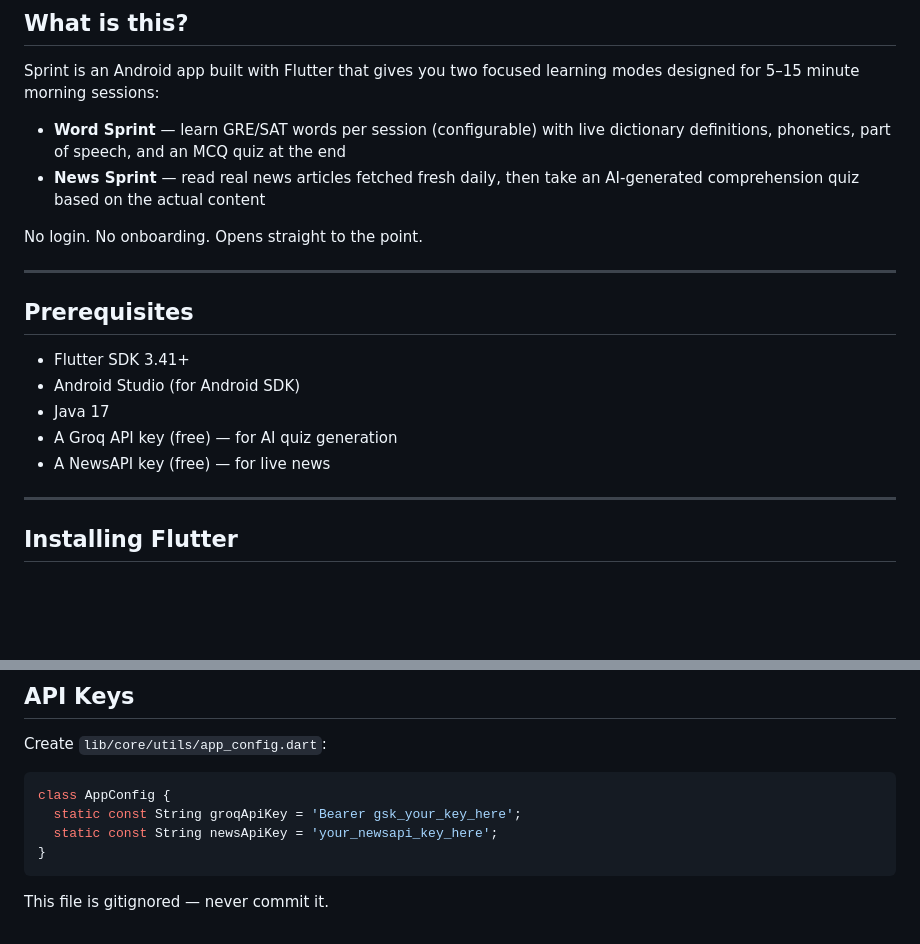
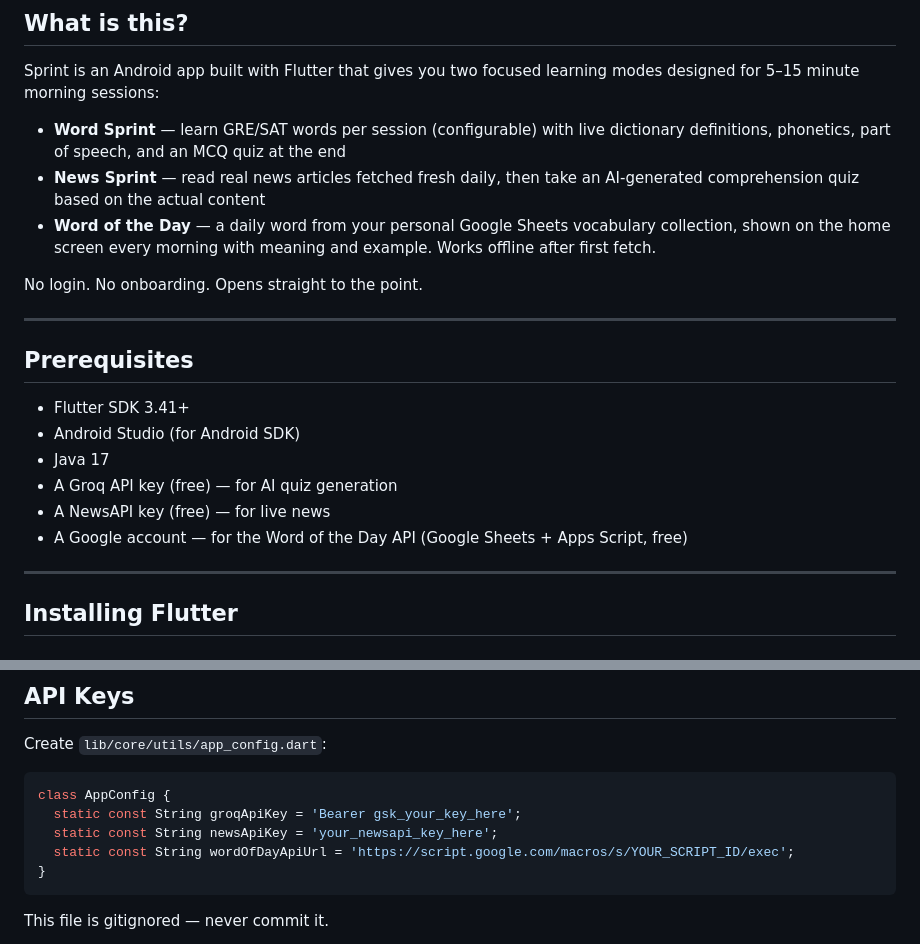
Before and after one commit to Dhar15/SprintApp, a Markdown page: README.md, 2 parts joined by grey strips. GitHub-like rendering; blank space fills up the shorter version.

````diff
--- a/README.md
+++ b/README.md
@@ -11,6 +11,7 @@ Sprint is an Android app built with Flutter that gives you two focused learning
 
 - **Word Sprint** — learn GRE/SAT words per session (configurable) with live dictionary definitions, phonetics, part of speech, and an MCQ quiz at the end
 - **News Sprint** — read real news articles fetched fresh daily, then take an AI-generated comprehension quiz based on the actual content
+- **Word of the Day** — a daily word from your personal Google Sheets vocabulary collection, shown on the home screen every morning with meaning and example. Works offline after first fetch.
 
 No login. No onboarding. Opens straight to the point.
 
@@ -23,6 +24,7 @@ No login. No onboarding. Opens straight to the point.
 - Java 17
 - A Groq API key (free) — for AI quiz generation
 - A NewsAPI key (free) — for live news
+- A Google account — for the Word of the Day API (Google Sheets + Apps Script, free)
 
 ---
 
@@ -84,6 +86,7 @@ Create `lib/core/utils/app_config.dart`:
 class AppConfig {
   static const String groqApiKey = 'Bearer gsk_your_key_here';
   static const String newsApiKey = 'your_newsapi_key_here';
+  static const String wordOfDayApiUrl = 'https://script.google.com/macros/s/YOUR_SCRIPT_ID/exec';
 }
 ```
 
````
Also changed, not shown: other parts of README.md (+72 -10 lines).
